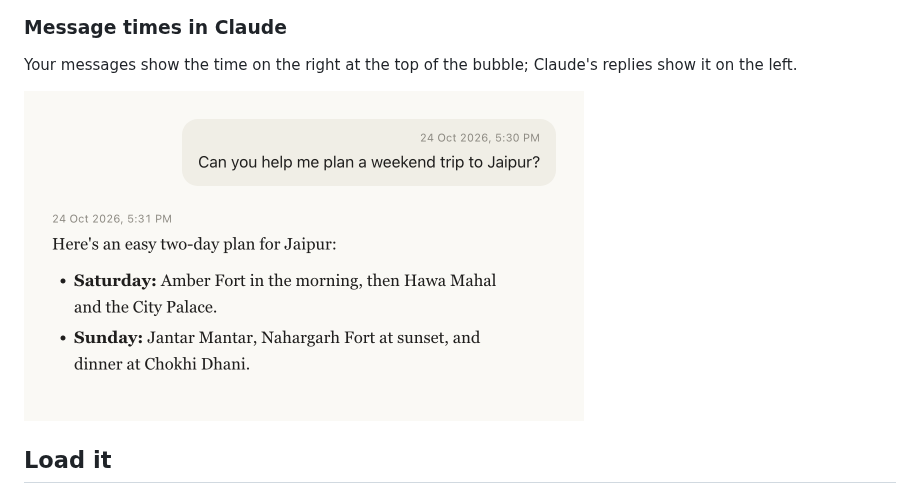
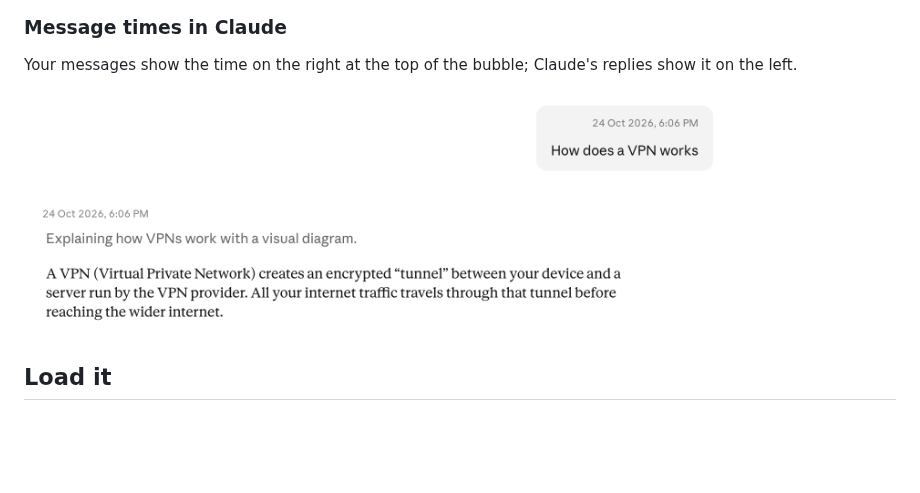
Before and after one commit to vikask-iitg/chatstamp-timestamps-for-ai-chats-chrome-extension, a Markdown page: README.md, the part around the change. Drawn GitHub-style; pictures changed too: docs/screenshots/claude-messages.png; blank space fills up the shorter version.

Commit message:
README: replace Claude screenshot with desktop view
Co-Authored-By: Claude Opus 5.5 <noreply@anthropic.com>

```diff
--- a/README.md
+++ b/README.md
@@ -31,7 +31,7 @@ Each message gets its date and time just above it: on the right for your message
 
 Your messages show the time on the right at the top of the bubble; Claude's replies show it on the left.
 
-<img src="docs/screenshots/claude-messages.png" width="560" alt="A Claude conversation: the user's message 'Can you help me plan a weekend trip to Jaipur?' with 24 Oct 2026, 5:30 PM at the top right of the bubble, and Claude's reply with 24 Oct 2026, 5:31 PM above it on the left">
+<img src="docs/screenshots/claude-messages.png" width="700" alt="A Claude conversation on desktop: 24 Oct 2026, 6:06 PM shown at the top right of the user's message 'How does a VPN works' and above Claude's reply on the left">
 
 ## Load it
 
```
